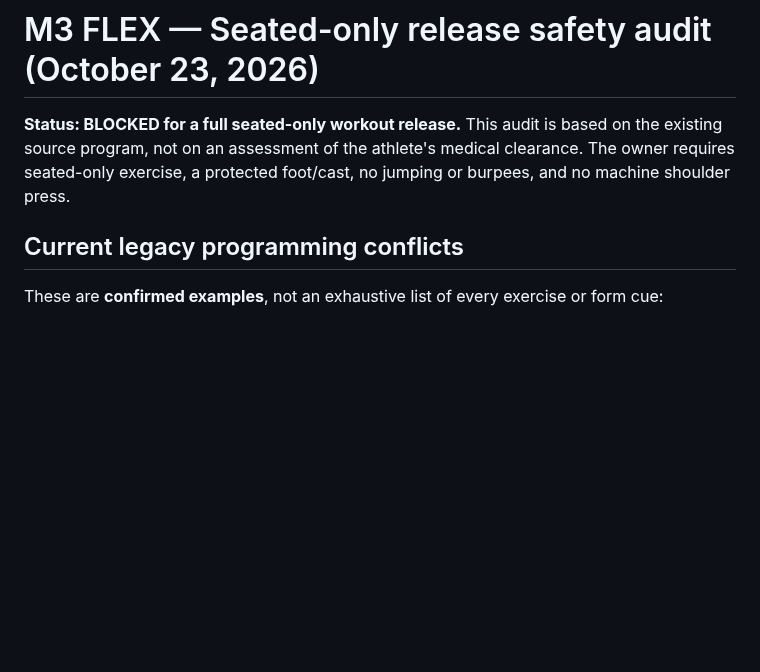
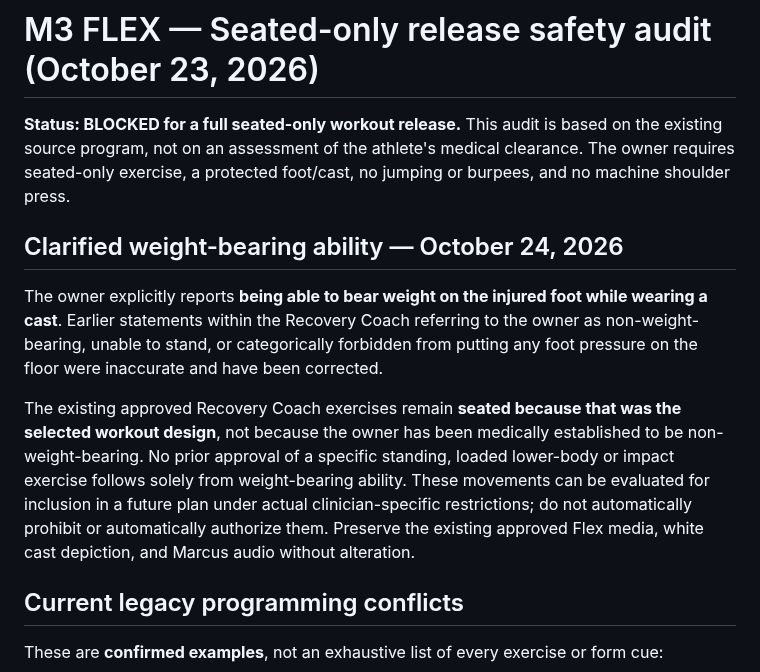
Before and after one commit to moorew3/m3-coach-pwa, a Markdown page: docs/M3-FLEX-SEATED-ONLY-RELEASE-SAFETY-AUDIT-2026-10-23.md, the part around the change. GitHub-like rendering; blank space fills up the shorter version.

Commit message:
Document actual user-reported weight-bearing ability and distinguish seated design from medical restriction

```diff
--- a/docs/M3-FLEX-SEATED-ONLY-RELEASE-SAFETY-AUDIT-2026-10-23.md
+++ b/docs/M3-FLEX-SEATED-ONLY-RELEASE-SAFETY-AUDIT-2026-10-23.md
@@ -1,6 +1,12 @@
 # M3 FLEX — Seated-only release safety audit (October 23, 2026)
 
 **Status: BLOCKED for a full seated-only workout release.** This audit is based on the existing source program, not on an assessment of the athlete's medical clearance. The owner requires seated-only exercise, a protected foot/cast, no jumping or burpees, and no machine shoulder press.
+
+## Clarified weight-bearing ability — October 24, 2026
+
+The owner explicitly reports **being able to bear weight on the injured foot while wearing a cast**. Earlier statements within the Recovery Coach referring to the owner as non-weight-bearing, unable to stand, or categorically forbidden from putting any foot pressure on the floor were inaccurate and have been corrected.
+
+The existing approved Recovery Coach exercises remain **seated because that was the selected workout design**, not because the owner has been medically established to be non-weight-bearing. No prior approval of a specific standing, loaded lower-body or impact exercise follows solely from weight-bearing ability. These movements can be evaluated for inclusion in a future plan under actual clinician-specific restrictions; do not automatically prohibit or automatically authorize them. Preserve the existing approved Flex media, white cast depiction, and Marcus audio without alteration.
 
 ## Current legacy programming conflicts
 
```
